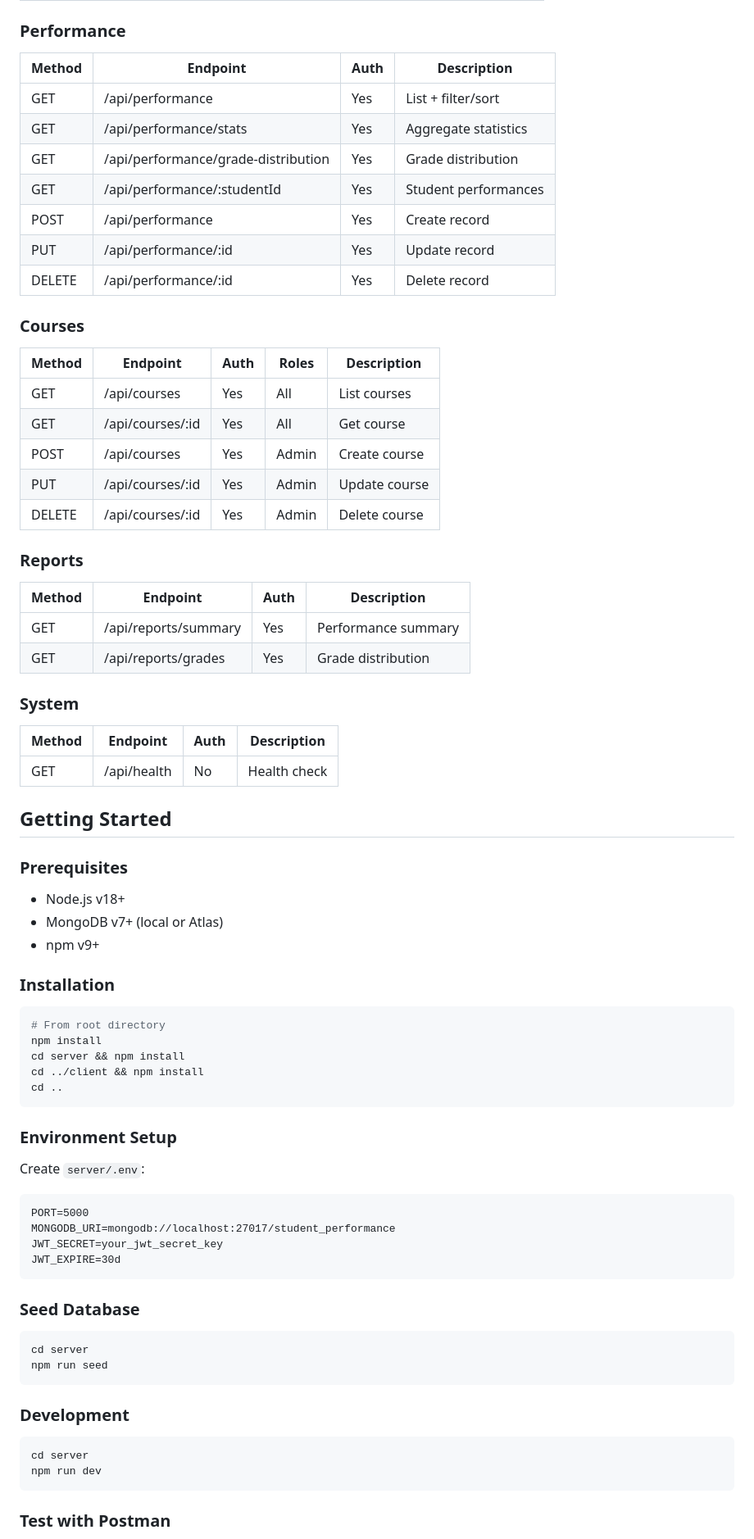
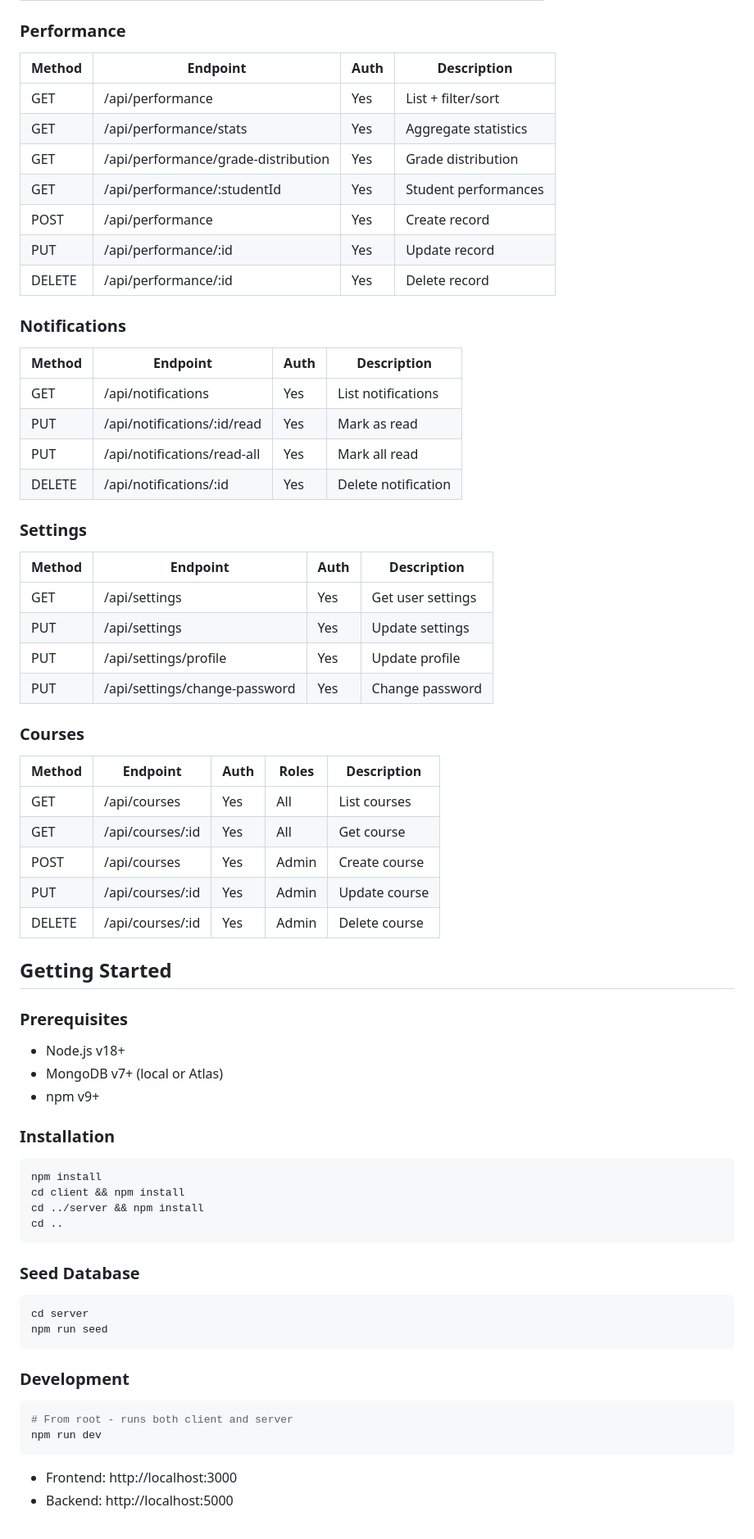
Before and after one commit to aneesmg/student-performance-analytics-portal, a Markdown page: README.md, the part around one of its changes. Shown at 82% size. Rendered like a GitHub page.

````diff
--- a/README.md
+++ b/README.md
@@ -94,34 +124,39 @@ This week transforms Week 1 architecture into a fully functional backend with Mo
 
 ### Performance
-| Method | Endpoint                         | Auth | Description              |
-|--------|---------------------------------|------|--------------------------|
-| GET    | /api/performance                | Yes  | List + filter/sort       |
-| GET    | /api/performance/stats          | Yes  | Aggregate statistics     |
-| GET    | /api/performance/grade-distribution | Yes | Grade distribution     |
-| GET    | /api/performance/:studentId     | Yes  | Student performances     |
-| POST   | /api/performance                | Yes  | Create record            |
-| PUT    | /api/performance/:id            | Yes  | Update record            |
-| DELETE | /api/performance/:id            | Yes  | Delete record            |
+| Method | Endpoint | Auth | Description |
+|--------|----------|------|-------------|
+| GET | /api/performance | Yes | List + filter/sort |
+| GET | /api/performance/stats | Yes | Aggregate statistics |
+| GET | /api/performance/grade-distribution | Yes | Grade distribution |
+| GET | /api/performance/:studentId | Yes | Student performances |
+| POST | /api/performance | Yes | Create record |
+| PUT | /api/performance/:id | Yes | Update record |
+| DELETE | /api/performance/:id | Yes | Delete record |
+
+### Notifications
+| Method | Endpoint | Auth | Description |
+|--------|----------|------|-------------|
+| GET | /api/notifications | Yes | List notifications |
+| PUT | /api/notifications/:id/read | Yes | Mark as read |
+| PUT | /api/notifications/read-all | Yes | Mark all read |
+| DELETE | /api/notifications/:id | Yes | Delete notification |
+
+### Settings
+| Method | Endpoint | Auth | Description |
+|--------|----------|------|-------------|
+| GET | /api/settings | Yes | Get user settings |
+| PUT | /api/settings | Yes | Update settings |
+| PUT | /api/settings/profile | Yes | Update profile |
+| PUT | /api/settings/change-password | Yes | Change password |
 
 ### Courses
-| Method | Endpoint          | Auth | Roles | Description      |
-|--------|------------------|------|-------|------------------|
-| GET    | /api/courses      | Yes  | All   | List courses     |
-| GET    | /api/courses/:id  | Yes  | All   | Get course       |
-| POST   | /api/courses      | Yes  | Admin | Create course    |
-| PUT    | /api/courses/:id  | Yes  | Admin | Update course    |
-| DELETE | /api/courses/:id  | Yes  | Admin | Delete course    |
-
-### Reports
-| Method | Endpoint               | Auth | Description          |
-|--------|------------------------|------|----------------------|
-| GET    | /api/reports/summary   | Yes  | Performance summary  |
-| GET    | /api/reports/grades    | Yes  | Grade distribution   |
-
-### System
-| Method | Endpoint       | Auth | Description    |
-|--------|---------------|------|----------------|
-| GET    | /api/health   | No   | Health check   |
+| Method | Endpoint | Auth | Roles | Description |
+|--------|----------|------|-------|-------------|
+| GET | /api/courses | Yes | All | List courses |
+| GET | /api/courses/:id | Yes | All | Get course |
+| POST | /api/courses | Yes | Admin | Create course |
+| PUT | /api/courses/:id | Yes | Admin | Update course |
+| DELETE | /api/courses/:id | Yes | Admin | Delete course |
 
 ## Getting Started
 
@@ -133,21 +168,10 @@ This week transforms Week 1 architecture into a fully functional backend with Mo
 ### Installation
 
 ```bash
-# From root directory
 npm install
-cd server && npm install
-cd ../client && npm install
+cd client && npm install
+cd ../server && npm install
 cd ..
-```
-
-### Environment Setup
-
-Create `server/.env`:
-```
-PORT=5000
-MONGODB_URI=mongodb://localhost:27017/student_performance
-JWT_SECRET=your_jwt_secret_key
-JWT_EXPIRE=30d
 ```
 
 ### Seed Database
@@ -160,9 +184,10 @@ npm run seed
 ### Development
 
 ```bash
-cd server
+# From root - runs both client and server
 npm run dev
 ```
 
-### Test with Postman
+- Frontend: http://localhost:3000
+- Backend: http://localhost:5000
 
````
Also changed, not shown: other parts of README.md (+97 -71 lines).
